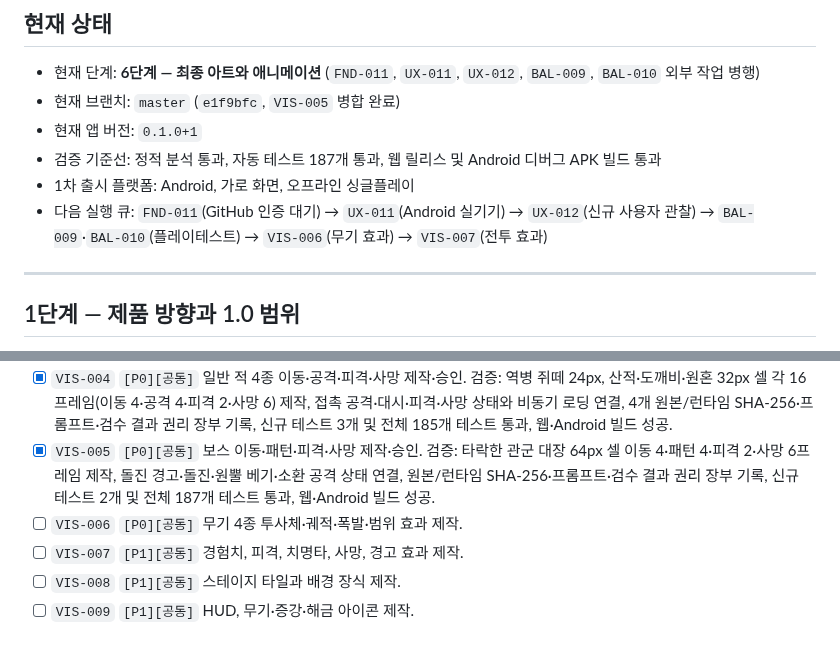
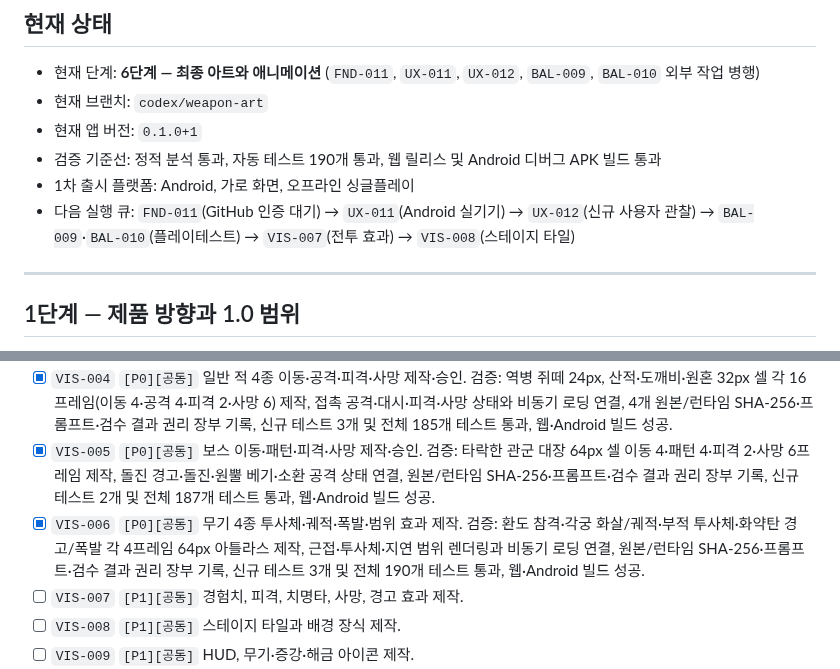
Before and after one commit to jinygod/Joseon-Dynasty-Survival, a Markdown page: docs/master-development-todo.md, 2 parts joined by grey strips. GitHub-like rendering; blank space fills up the shorter version.

Commit message:
docs: complete weapon effect milestone

```diff
--- a/docs/master-development-todo.md
+++ b/docs/master-development-todo.md
@@ -14,11 +14,11 @@
 ## 현재 상태
 
 - 현재 단계: **6단계 — 최종 아트와 애니메이션** (`FND-011`, `UX-011`, `UX-012`, `BAL-009`, `BAL-010` 외부 작업 병행)
-- 현재 브랜치: `master` (`e1f9bfc`, `VIS-005` 병합 완료)
+- 현재 브랜치: `codex/weapon-art`
 - 현재 앱 버전: `0.1.0+1`
-- 검증 기준선: 정적 분석 통과, 자동 테스트 187개 통과, 웹 릴리스 및 Android 디버그 APK 빌드 통과
+- 검증 기준선: 정적 분석 통과, 자동 테스트 190개 통과, 웹 릴리스 및 Android 디버그 APK 빌드 통과
 - 1차 출시 플랫폼: Android, 가로 화면, 오프라인 싱글플레이
-- 다음 실행 큐: `FND-011`(GitHub 인증 대기) → `UX-011`(Android 실기기) → `UX-012`(신규 사용자 관찰) → `BAL-009`·`BAL-010`(플레이테스트) → `VIS-006`(무기 효과) → `VIS-007`(전투 효과)
+- 다음 실행 큐: `FND-011`(GitHub 인증 대기) → `UX-011`(Android 실기기) → `UX-012`(신규 사용자 관찰) → `BAL-009`·`BAL-010`(플레이테스트) → `VIS-007`(전투 효과) → `VIS-008`(스테이지 타일)
 
 ---
 
@@ -123,7 +123,7 @@
 - [x] `VIS-003` `[P0][공동]` 플레이어 걷기·피격·사망 스프라이트 제작·승인. 검증: 신입 포졸 32px 셀 걷기 6·피격 2·사망 8프레임 원본과 투명 런타임 시트 제작, 상태 전환·비동기 로딩·도형 대체 처리 연결, 프롬프트·원본/런타임 SHA-256·검수 결과 권리 장부 기록, 신규 테스트 3개 및 전체 182개 테스트 통과, 웹·Android 빌드 성공.
 - [x] `VIS-004` `[P0][공동]` 일반 적 4종 이동·공격·피격·사망 제작·승인. 검증: 역병 쥐떼 24px, 산적·도깨비·원혼 32px 셀 각 16프레임(이동 4·공격 4·피격 2·사망 6) 제작, 접촉 공격·대시·피격·사망 상태와 비동기 로딩 연결, 4개 원본/런타임 SHA-256·프롬프트·검수 결과 권리 장부 기록, 신규 테스트 3개 및 전체 185개 테스트 통과, 웹·Android 빌드 성공.
 - [x] `VIS-005` `[P0][공동]` 보스 이동·패턴·피격·사망 제작·승인. 검증: 타락한 관군 대장 64px 셀 이동 4·패턴 4·피격 2·사망 6프레임 제작, 돌진 경고·돌진·원뿔 베기·소환 공격 상태 연결, 원본/런타임 SHA-256·프롬프트·검수 결과 권리 장부 기록, 신규 테스트 2개 및 전체 187개 테스트 통과, 웹·Android 빌드 성공.
-- [ ] `VIS-006` `[P0][공동]` 무기 4종 투사체·궤적·폭발·범위 효과 제작.
+- [x] `VIS-006` `[P0][공동]` 무기 4종 투사체·궤적·폭발·범위 효과 제작. 검증: 환도 참격·각궁 화살/궤적·부적 투사체·화약탄 경고/폭발 각 4프레임 64px 아틀라스 제작, 근접·투사체·지연 범위 렌더링과 비동기 로딩 연결, 원본/런타임 SHA-256·프롬프트·검수 결과 권리 장부 기록, 신규 테스트 3개 및 전체 190개 테스트 통과, 웹·Android 빌드 성공.
 - [ ] `VIS-007` `[P1][공동]` 경험치, 피격, 치명타, 사망, 경고 효과 제작.
 - [ ] `VIS-008` `[P1][공동]` 스테이지 타일과 배경 장식 제작.
 - [ ] `VIS-009` `[P1][공동]` HUD, 무기·증강·해금 아이콘 제작.
```
Also changed, not shown: 1 other file.
